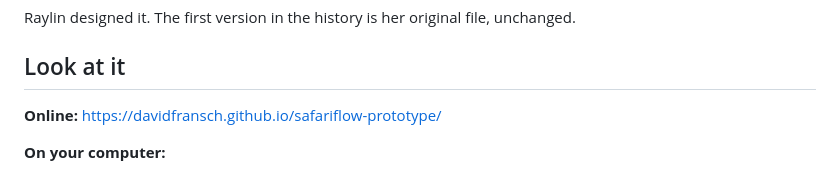
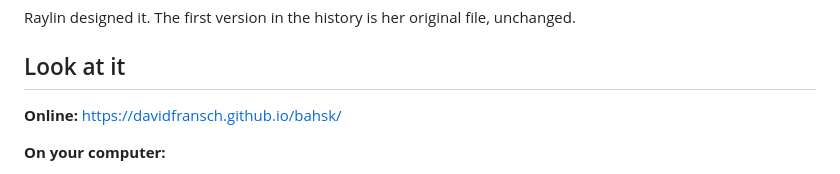
Before and after one commit to DavidFransch/bahsk, a Markdown page: README.md, the part around the change. GitHub-like rendering.

Commit message:
Update live site link after renaming the repo to bahsk
Co-Authored-By: Claude Opus 5.5 (1M context) <noreply@anthropic.com>

```diff
--- a/README.md
+++ b/README.md
@@ -8,7 +8,7 @@ Raylin designed it. The first version in the history is her original file, uncha
 
 ## Look at it
 
-**Online:** https://davidfransch.github.io/safariflow-prototype/
+**Online:** https://davidfransch.github.io/bahsk/
 
 **On your computer:**
 
```
